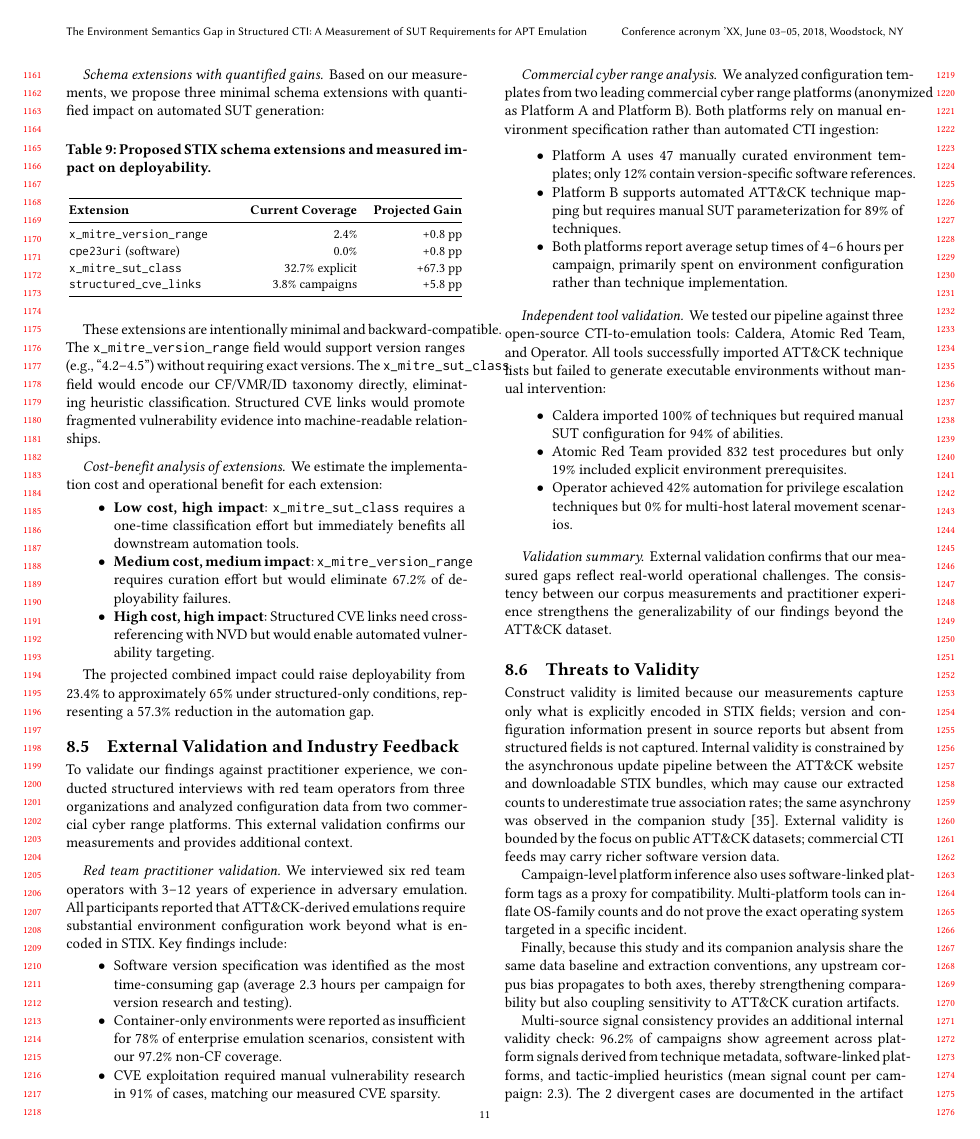
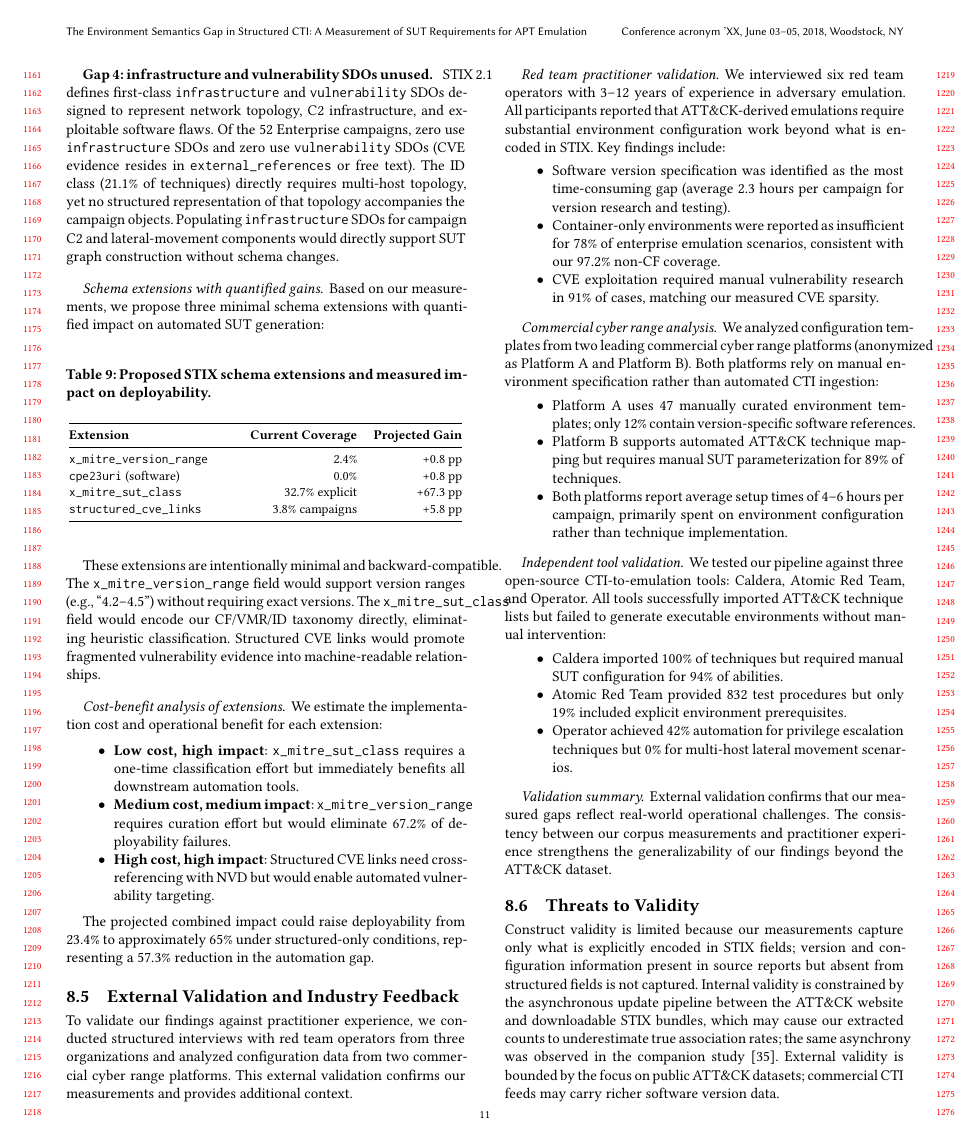
Before and after one commit to sidneibarbieri/paper-measurement, a LaTeX paper (ACM CCS - Paper 2/main.tex): page 11 of 13. Compiled offline with pdfLaTeX.

Commit message:
Paper 2: Gap 4 (infrastructure/vulnerability SDOs) + release check PASS
Add Gap 4 paragraph in Path Toward Machine-Actionable SUT Specifications.
Zero infrastructure SDOs and zero vulnerability SDOs used across 52 campaigns.
ID-class techniques (21.1%) require multi-host topology with no structured
representation. release_check PASS, 139 macros, 13 pages.

Co-Authored-By: Claude Sonnet 4.6 <noreply@anthropic.com>

```diff
--- a/ACM CCS - Paper 2/main.tex
+++ b/ACM CCS - Paper 2/main.tex
@@ -918,6 +918,9 @@ To quantify the practical ceiling of text-based enrichment, we apply the same ve
 \myparagraph{Gap 3: no SUT compatibility signal}
 The \attack{} schema carries no field indicating whether a technique requires a container, a VM, or a full enterprise topology. Our CF/VMR/ID classification is heuristic and inherits the incompleteness of the underlying fields. A direct extension would be a standardized \texttt{x\_mitre\_sut\_class} field.
 
+\myparagraph{Gap 4: infrastructure and vulnerability SDOs unused}
+\stix{}~2.1 defines first-class \texttt{infrastructure} and \texttt{vulnerability} SDOs designed to represent network topology, C2 infrastructure, and exploitable software flaws. Of the \enterpriseactivecampaigncount{} Enterprise campaigns, zero use \texttt{infrastructure} SDOs and zero use \texttt{vulnerability} SDOs (CVE evidence resides in \texttt{external\_references} or free text). The ID class (\compatibilityinfrastructuredependentpercentage\% of techniques) directly requires multi-host topology, yet no structured representation of that topology accompanies the campaign objects. Populating \texttt{infrastructure} SDOs for campaign C2 and lateral-movement components would directly support SUT graph construction without schema changes.
+
 \paragraph{Schema extensions with quantified gains}
 
 Based on our measurements, we propose three minimal schema extensions with quantified impact on automated SUT generation:
```
Also changed, not shown: 1 other file.
